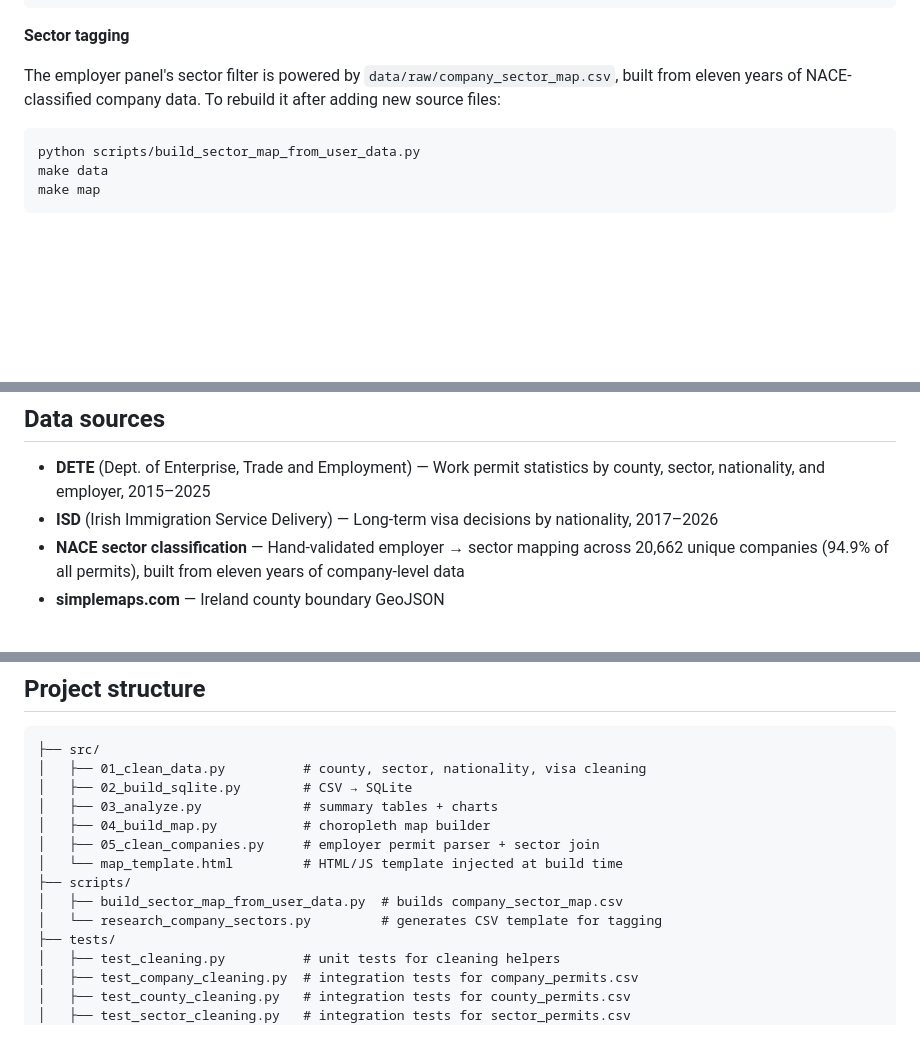
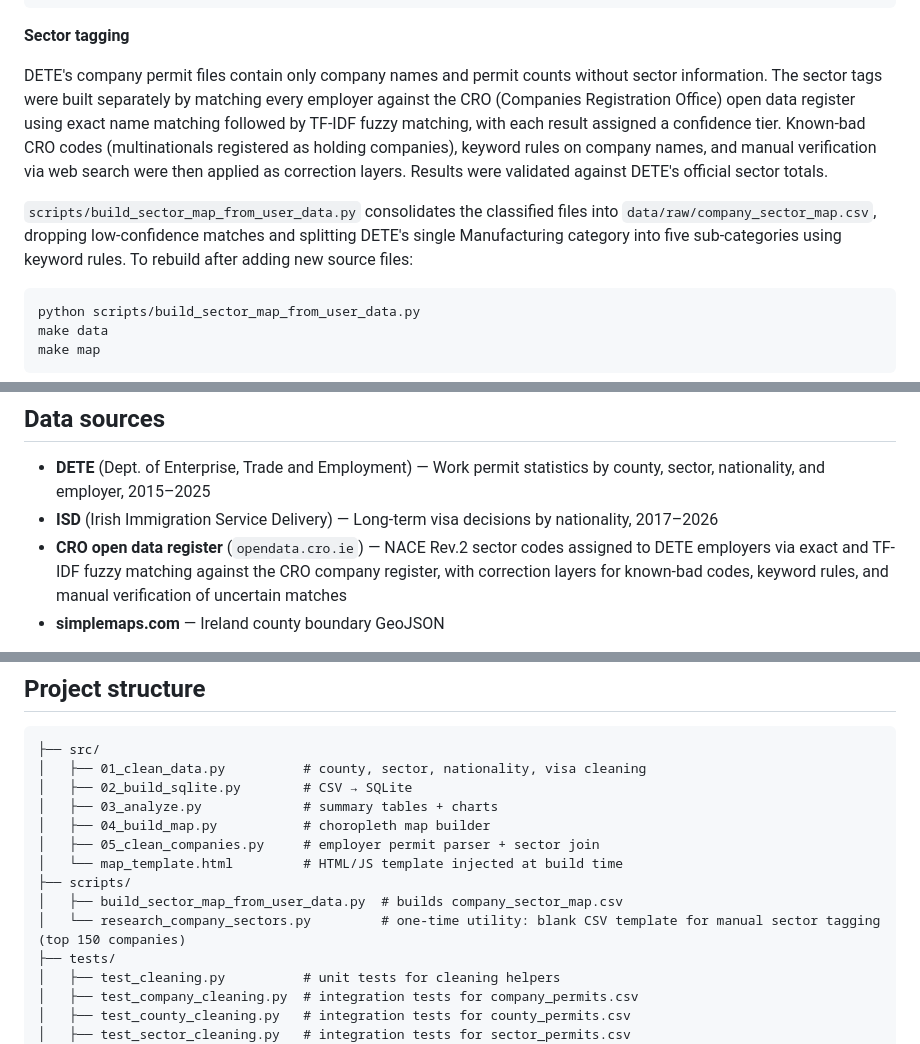
Before and after one commit to aashie-kodali/ireland-employment-map, a Markdown page: README.md, 3 parts joined by grey strips. GitHub-like rendering; blank space fills up the shorter version.

Commit message:
Update README to accurately describe sector tagging methodology
Co-Authored-By: Claude Sonnet 4.6 <noreply@anthropic.com>

````diff
--- a/README.md
+++ b/README.md
@@ -76,7 +76,9 @@ make test-all   # everything
 
 **Sector tagging**
 
-The employer panel's sector filter is powered by `data/raw/company_sector_map.csv`, built from eleven years of NACE-classified company data. To rebuild it after adding new source files:
+DETE's company permit files contain only company names and permit counts without sector information. The sector tags were built separately by matching every employer against the CRO (Companies Registration Office) open data register using exact name matching followed by TF-IDF fuzzy matching, with each result assigned a confidence tier. Known-bad CRO codes (multinationals registered as holding companies), keyword rules on company names, and manual verification via web search were then applied as correction layers. Results were validated against DETE's official sector totals.
+
+`scripts/build_sector_map_from_user_data.py` consolidates the classified files into `data/raw/company_sector_map.csv`, dropping low-confidence matches and splitting DETE's single Manufacturing category into five sub-categories using keyword rules. To rebuild after adding new source files:
 
 ```bash
 python scripts/build_sector_map_from_user_data.py
@@ -105,7 +107,7 @@ git push   # Amplify deploys automatically on push
 
 - **DETE** (Dept. of Enterprise, Trade and Employment) — Work permit statistics by county, sector, nationality, and employer, 2015–2025
 - **ISD** (Irish Immigration Service Delivery) — Long-term visa decisions by nationality, 2017–2026
-- **NACE sector classification** — Hand-validated employer → sector mapping across 20,662 unique companies (94.9% of all permits), built from eleven years of company-level data
+- **CRO open data register** (`opendata.cro.ie`) — NACE Rev.2 sector codes assigned to DETE employers via exact and TF-IDF fuzzy matching against the CRO company register, with correction layers for known-bad codes, keyword rules, and manual verification of uncertain matches
 - **simplemaps.com** — Ireland county boundary GeoJSON
 
 A few things worth knowing about the data: sector names changed around 2020 so pre-2020 sector trends are not directly comparable to later years. The sector breakdown shown in the map is national — DETE does not publish a county-level sector breakdown. Small visa counts are suppressed with `*` in the source data (treated as missing, not zero).
@@ -124,7 +126,7 @@ A few things worth knowing about the data: sector names changed around 2020 so p
 │   └── map_template.html         # HTML/JS template injected at build time
 ├── scripts/
 │   ├── build_sector_map_from_user_data.py  # builds company_sector_map.csv
-│   └── research_company_sectors.py         # generates CSV template for tagging
+│   └── research_company_sectors.py         # one-time utility: blank CSV template for manual sector tagging (top 150 companies)
 ├── tests/
 │   ├── test_cleaning.py          # unit tests for cleaning helpers
 │   ├── test_company_cleaning.py  # integration tests for company_permits.csv
````
